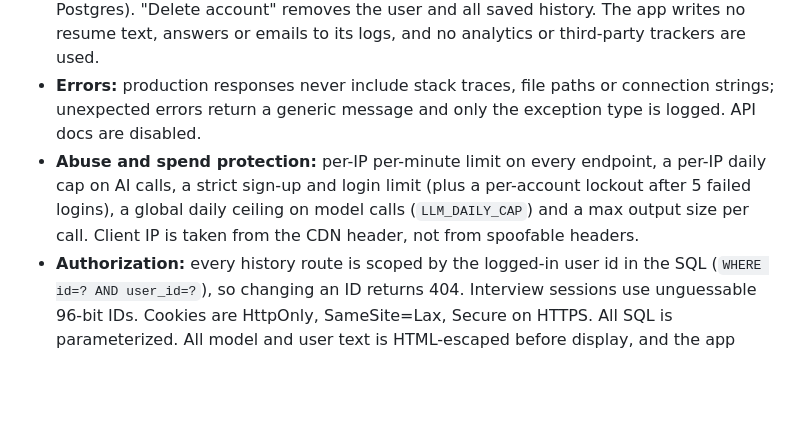
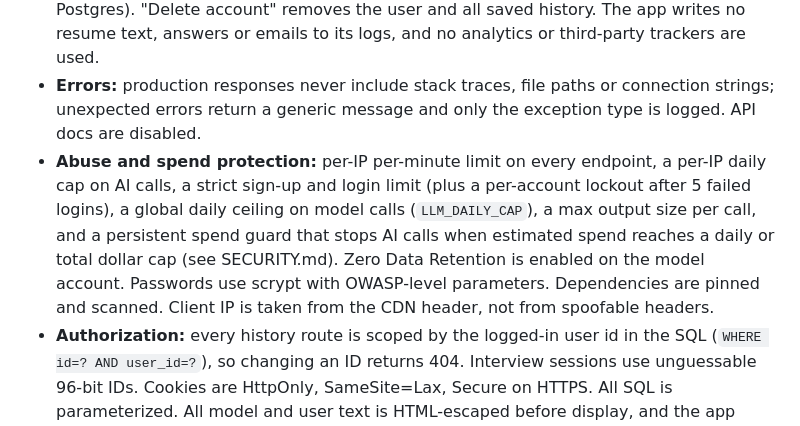
Before and after one commit to ranjit-sahoo/interviewpilot, a Markdown page: README.md, the part around the change. Rendered like a GitHub page; blank space fills up the shorter version.

Commit message:
README security summary

```diff
--- a/README.md
+++ b/README.md
@@ -89,7 +89,7 @@ AI feedback and salary figures are estimates, not guarantees. The free demo host
 - **Secrets:** the Nebius key and database URL exist only as server environment variables. Nothing is hard-coded, `.env` and local databases are git-ignored, and the full git history was scanned for the key, the DB password and common token patterns (no hits). The model API is only ever called from the server; the browser never sees a key.
 - **Data flow:** resume, job description and answers are sent to Nebius Token Factory to produce the AI output, and nowhere else. Guest sessions are kept on the server for 2 days (so a mock interview can continue) and then purged. Accounts are optional: only email, a scrypt password hash and items the user explicitly saves are stored (Neon Postgres). "Delete account" removes the user and all saved history. The app writes no resume text, answers or emails to its logs, and no analytics or third-party trackers are used.
 - **Errors:** production responses never include stack traces, file paths or connection strings; unexpected errors return a generic message and only the exception type is logged. API docs are disabled.
-- **Abuse and spend protection:** per-IP per-minute limit on every endpoint, a per-IP daily cap on AI calls, a strict sign-up and login limit (plus a per-account lockout after 5 failed logins), a global daily ceiling on model calls (`LLM_DAILY_CAP`) and a max output size per call. Client IP is taken from the CDN header, not from spoofable headers.
+- **Abuse and spend protection:** per-IP per-minute limit on every endpoint, a per-IP daily cap on AI calls, a strict sign-up and login limit (plus a per-account lockout after 5 failed logins), a global daily ceiling on model calls (`LLM_DAILY_CAP`), a max output size per call, and a persistent spend guard that stops AI calls when estimated spend reaches a daily or total dollar cap (see SECURITY.md). Zero Data Retention is enabled on the model account. Passwords use scrypt with OWASP-level parameters. Dependencies are pinned and scanned. Client IP is taken from the CDN header, not from spoofable headers.
 - **Authorization:** every history route is scoped by the logged-in user id in the SQL (`WHERE id=? AND user_id=?`), so changing an ID returns 404. Interview sessions use unguessable 96-bit IDs. Cookies are HttpOnly, SameSite=Lax, Secure on HTTPS. All SQL is parameterized. All model and user text is HTML-escaped before display, and the app sends CSP, X-Frame-Options, nosniff, Referrer-Policy and HSTS headers.
 
 ## Roadmap
```
